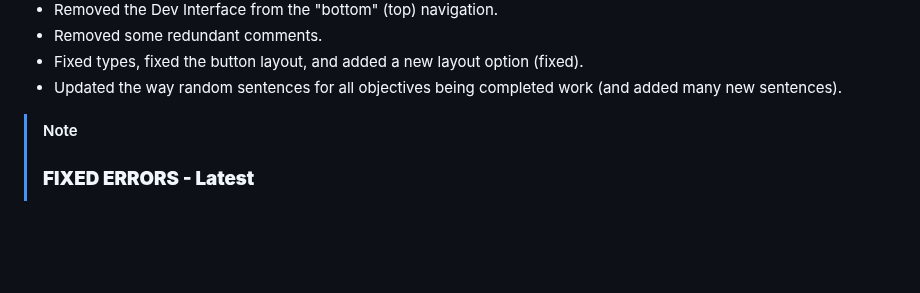
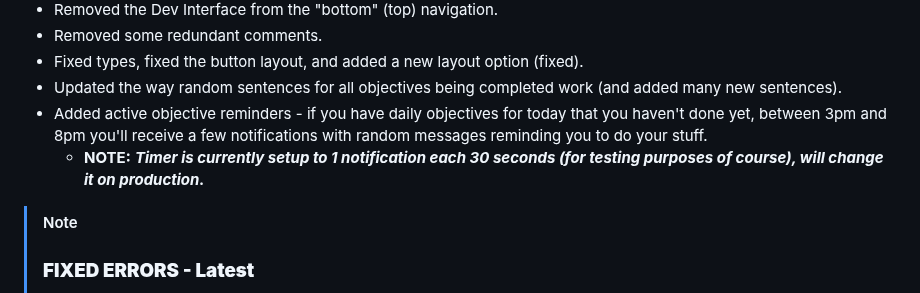
Before and after one commit to ZakaHaceCosas/personaplus, a Markdown page: CHANGELOG.md, the part around the change. Rendered like a GitHub page; blank space fills up the shorter version.

Commit message:
changelog

```diff
--- a/CHANGELOG.md
+++ b/CHANGELOG.md
@@ -68,6 +68,8 @@ Quick note: OpenHealth will have **it's own changelog**, on `core/CHANGELOG.md`.
 - Removed some redundant comments.
 - Fixed types, fixed the button layout, and added a new layout option (fixed).
 - Updated the way random sentences for all objectives being completed work (and added many new sentences).
+- Added active objective reminders - if you have daily objectives for today that you haven't done yet, between 3pm and 8pm you'll receive a few notifications with random messages reminding you to do your stuff.
+  - **NOTE:** _**Timer is currently setup to 1 notification each 30 seconds (for testing purposes of course), will change it on production.**_
 
 > [!NOTE]
 >
```
